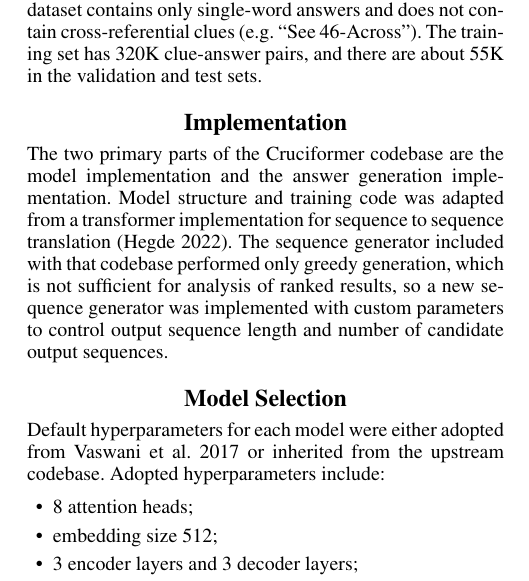
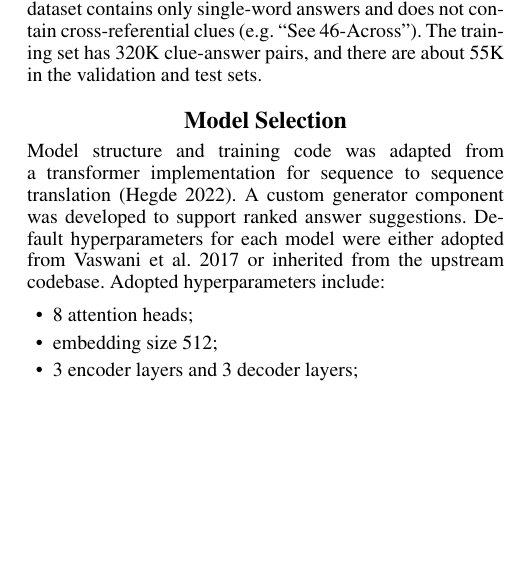
Before and after one commit to mike10004/csgy6953-fp1, a LaTeX paper (report/dlfp-report.tex): part of one column of page 1 of 5, cut so that both start at the same text, the shorter picture padded with empty space. Compiled offline with pdfLaTeX.

Commit message:
report : merge Implementation into Model selection

```diff
--- a/report/dlfp-report.tex
+++ b/report/dlfp-report.tex
@@ -95,7 +95,7 @@
 % nouns, adverbs, adjectives should be capitalized, including both words in hyphenated terms, while
 % articles, conjunctions, and prepositions are lower case unless they
 % directly follow a colon or long dash
-\title{Cruciformer: Crossword Clue-to-Answer Transformers}
+\title{Exploring Transformers for Answering Crossword Clues}
 \author {
     Mike Chaberski
 }
@@ -162,14 +162,11 @@ A modified version of the dataset from~\citealp{kulshreshtha2022across} is used
 The modified dataset contains only single-word answers and does not contain cross-referential clues (e.g.~``See 46-Across'').
 The training set has 320K clue-answer pairs, and there are about 55K in the validation and test sets.
 
-\section{Implementation}
-\label{sec:impl}
-
-The two primary parts of the Cruciformer codebase are the model implementation and the answer generation implementation. Model structure and training code was adapted from a transformer implementation for sequence to sequence translation~\cite{chegde2022}. The sequence generator included with that codebase performed only greedy generation, which is not sufficient for analysis of ranked results, so a new sequence generator was implemented with custom parameters to control output sequence length and number of candidate output sequences.
-
 \section{Model Selection}
 \label{sec:model}
 
+Model structure and training code was adapted from a transformer implementation for sequence to sequence translation~\cite{chegde2022}.
+A custom generator component was developed to support ranked answer suggestions.
 Default hyperparameters for each model were either adopted from~\citealp{vaswani2017} or inherited from the upstream codebase.
 Adopted hyperparameters include:
 
```
